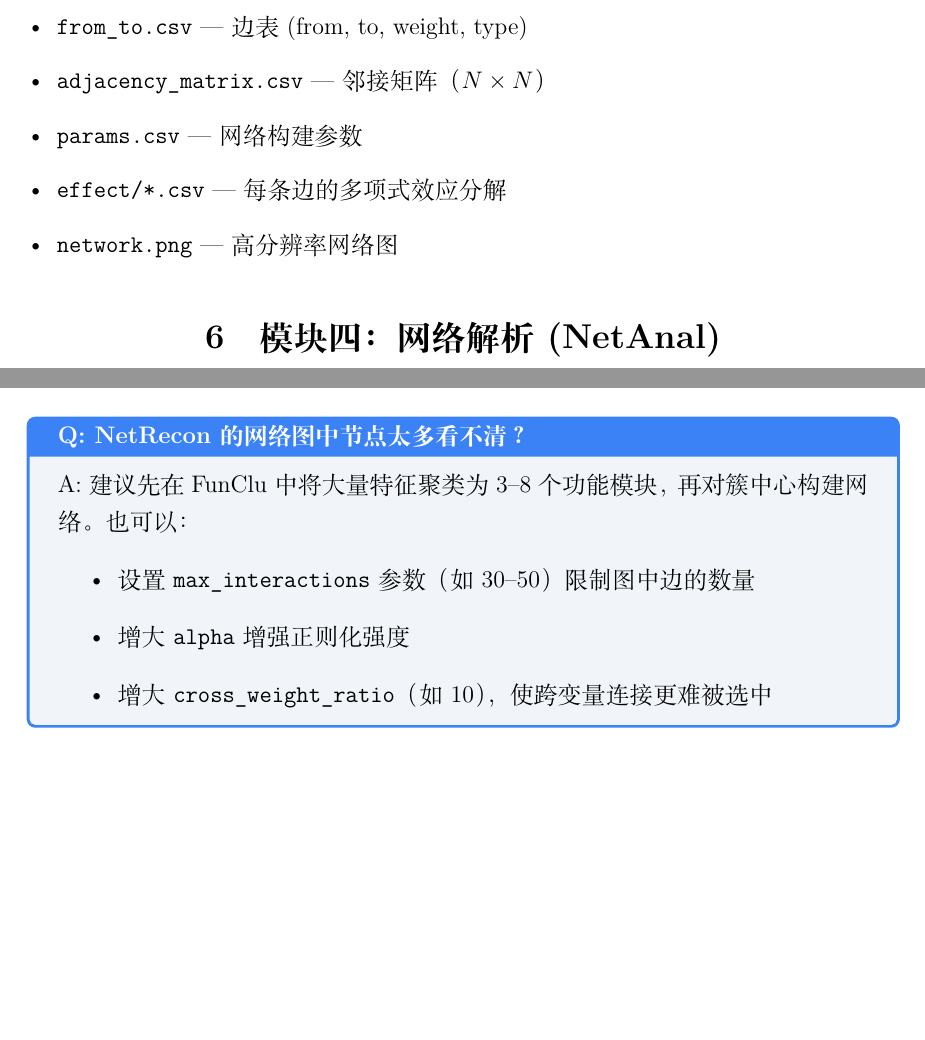
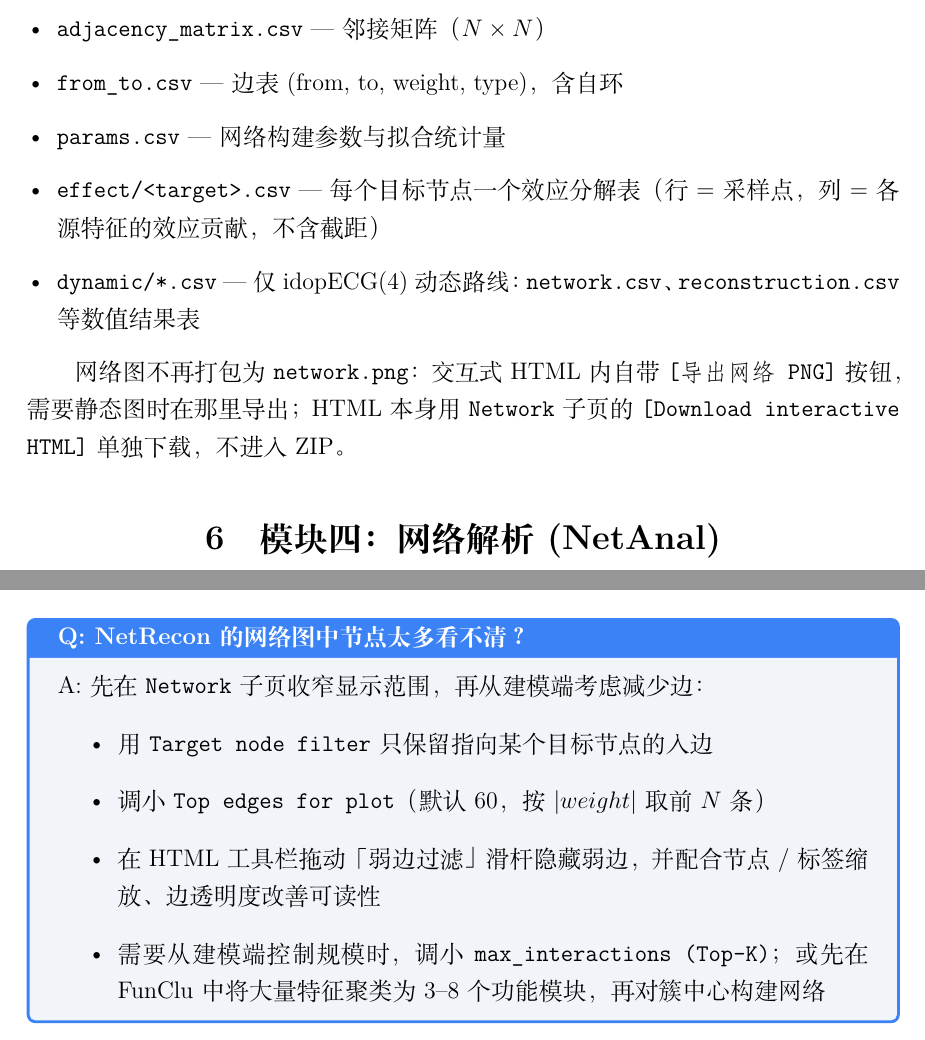
Before and after one commit to Yu-Wang-0923/idopNetworkAPP, a LaTeX document (docs/user_manual.tex): two parts of pages 18 and 22 of 27, joined at a grey line, cut so that both start at the same text, the shorter picture padded with empty space. Compiled offline with XeLaTeX.

Commit message:
文档：网络图说明改为交互式 HTML 实现（结果展示 / 导出清单 / 技术栈 / FAQ）

```diff
--- a/docs/user_manual.tex
+++ b/docs/user_manual.tex
@@ -642,11 +650,14 @@ y_j(\tau) = \alpha_j \;+\;
 
 \begin{itemize}[leftmargin=*]
-    \item \file{from\_to.csv} --- 边表 (from, to, weight, type)
     \item \file{adjacency\_matrix.csv} --- 邻接矩阵（$N \times N$）
-    \item \file{params.csv} --- 网络构建参数
-    \item \file{effect/*.csv} --- 每条边的多项式效应分解
-    \item \file{network.png} --- 高分辨率网络图
+    \item \file{from\_to.csv} --- 边表 (from, to, weight, type)，含自环
+    \item \file{params.csv} --- 网络构建参数与拟合统计量
+    \item \file{effect/<target>.csv} --- 每个目标节点一个效应分解表（行=采样点，列=各源特征的效应贡献，不含截距）
+    \item \file{dynamic/*.csv} --- 仅 idopECG(4) 动态路线：\file{network.csv}、\file{reconstruction.csv} 等数值结果表
 \end{itemize}
+
+网络图不再打包为 \file{network.png}：交互式 HTML 内自带 \btn{导出网络 PNG} 按钮，需要静态图时在那里导出；
+HTML 本身用 \tab{Network} 子页的 \btn{Download interactive HTML} 单独下载，不进入 ZIP。
 
 % ===========================================================================
 \section{模块四：网络解析 (NetAnal)}
@@ -795,11 +806,12 @@ $\beta_3$ & 三维空腔数 & 四变量协同互作的高阶结构 \\
 
 \medskip
 \begin{infobox}[Q: NetRecon 的网络图中节点太多看不清？]
-    A: 建议先在 FunClu 中将大量特征聚类为 3--8 个功能模块，再对簇中心构建网络。也可以：
+    A: 先在 \tab{Network} 子页收窄显示范围，再从建模端考虑减少边：
     \begin{itemize}
-        \item 设置 \param{max\_interactions} 参数（如 30--50）限制图中边的数量
-        \item 增大 \param{alpha} 增强正则化强度
-        \item 增大 \param{cross\_weight\_ratio}（如 10），使跨变量连接更难被选中
+        \item 用 \param{Target node filter} 只保留指向某个目标节点的入边
+        \item 调小 \param{Top edges for plot}（默认 60，按 $|weight|$ 取前 $N$ 条）
+        \item 在 HTML 工具栏拖动「弱边过滤」滑杆隐藏弱边，并配合节点 / 标签缩放、边透明度改善可读性
+        \item 需要从建模端控制规模时，调小 \param{max\_interactions (Top-K)}；或先在 FunClu 中将大量特征聚类为 3--8 个功能模块，再对簇中心构建网络
     \end{itemize}
 \end{infobox}
 
```
Also changed, not shown: docs/user_manual.tex (35 more changed lines).
